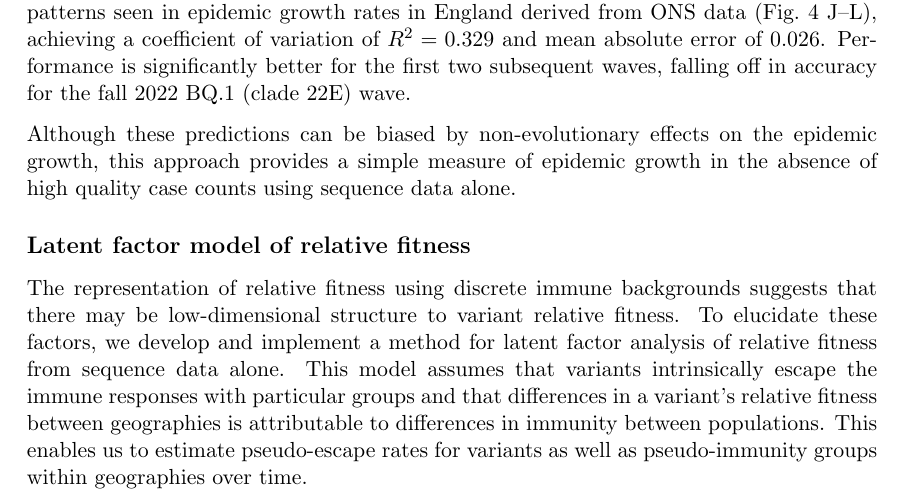
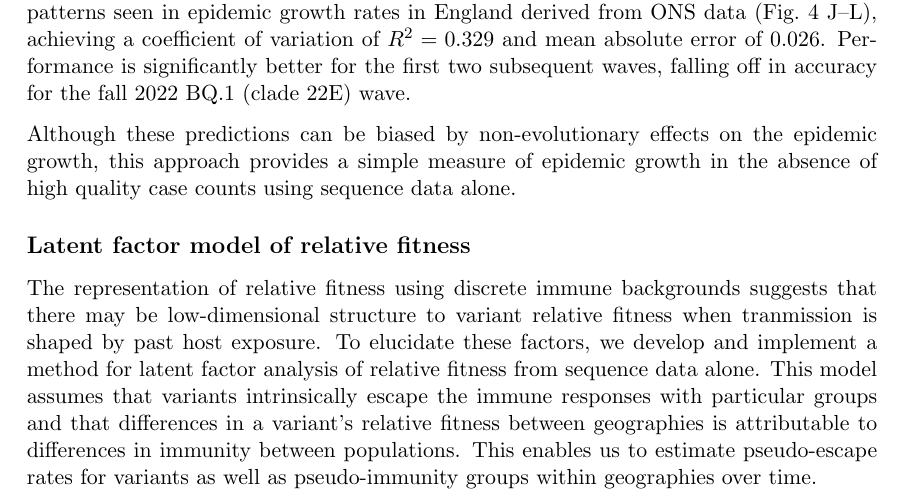
Before and after one commit to blab/relative-fitness-mechanisms, a LaTeX paper (manuscript/relative-fitness-mechanisms.tex): part of page 9 of 47, cut so that both start at the same text. Compiled offline with pdfLaTeX.

Commit message:
Host exposure in latent factor model mentioned

```diff
--- a/manuscript/relative-fitness-mechanisms.tex
+++ b/manuscript/relative-fitness-mechanisms.tex
@@ -425,7 +425,7 @@ Although these predictions can be biased by non-evolutionary effects on the epid
 
 \subsection*{Latent factor model of relative fitness}
 
-The representation of relative fitness using discrete immune backgrounds suggests that there may be low-dimensional structure to variant relative fitness.
+The representation of relative fitness using discrete immune backgrounds suggests that there may be low-dimensional structure to variant relative fitness when tranmission is shaped by past host exposure.
 To elucidate these factors, we develop and implement a method for latent factor analysis of relative fitness from sequence data alone.
 This model assumes that variants intrinsically escape the immune responses with particular groups and that differences in a variant's relative fitness between geographies is attributable to differences in immunity between populations.
 This enables us to estimate pseudo-escape rates for variants as well as pseudo-immunity groups within geographies over time.
```
